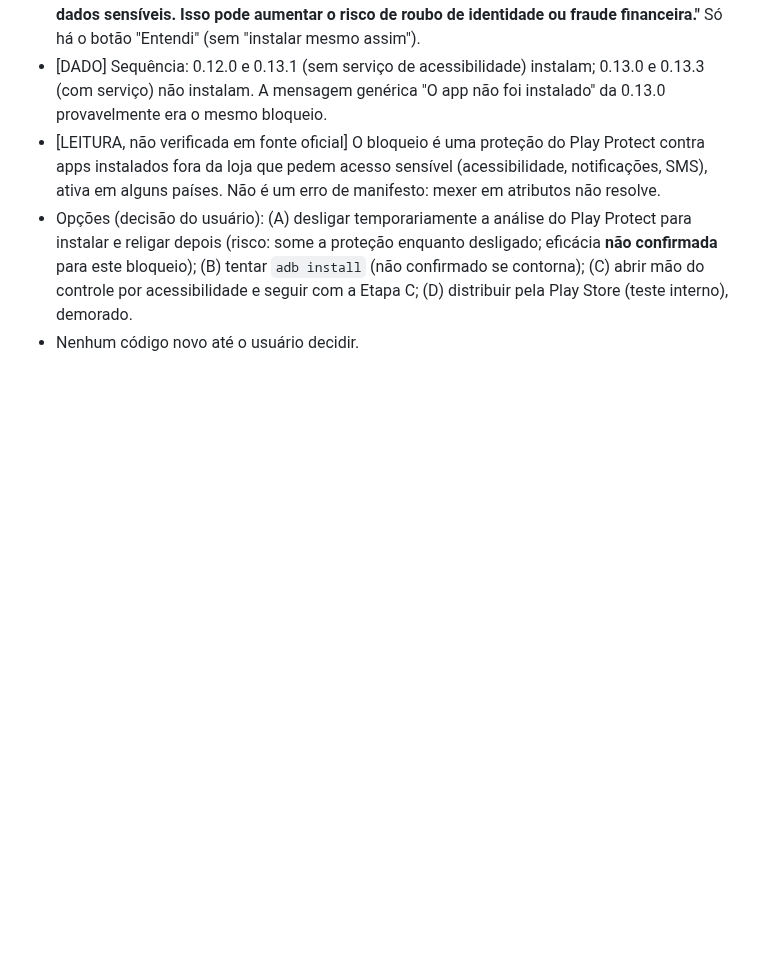
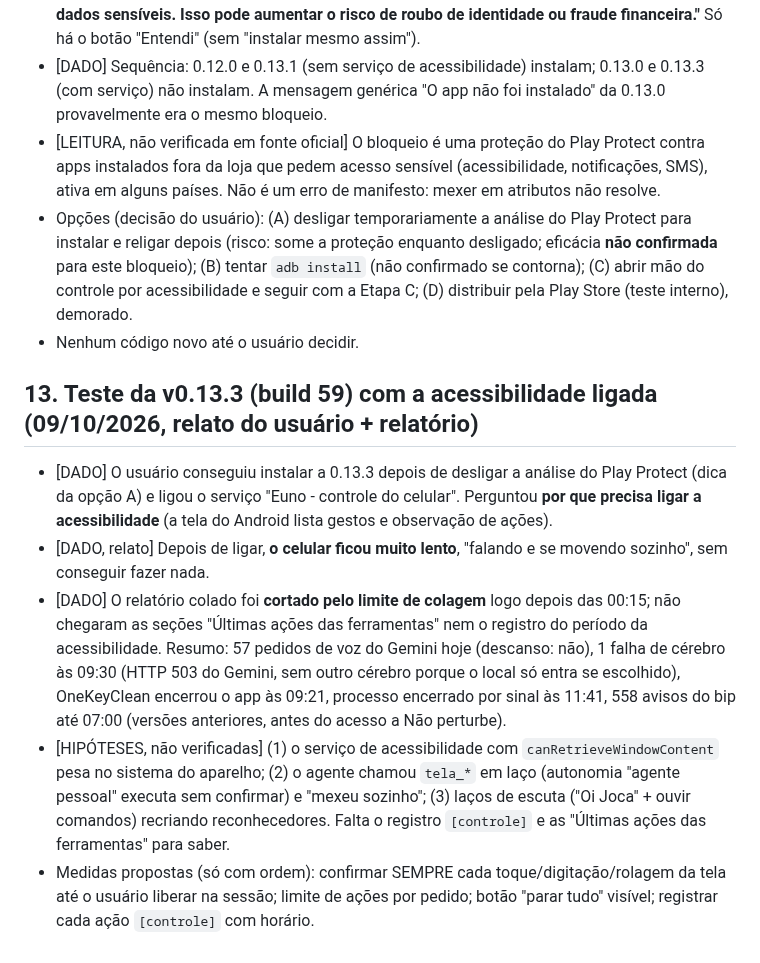
Before and after one commit to JoctaEng/PROJETO-JARVIS-ANDROID, a Markdown page: docs/TESTE-V0.11.0.md, the part around the change. Drawn GitHub-style; blank space fills up the shorter version.

Commit message:
docs: relato do teste da 0.13.3 com acessibilidade ligada (lentidão) e hipóteses a verificar
Co-Authored-By: Claude Opus 5.5 <noreply@anthropic.com>
Claude-Session: https://claude.ai/code/session_01WJAnXCPXwfWoP7eTqpZ9QE

```diff
--- a/docs/TESTE-V0.11.0.md
+++ b/docs/TESTE-V0.11.0.md
@@ -106,3 +106,10 @@ HyperOS 3.0.302.0 (WNOMIXM.C07) · Android 16 (BP2A.250605.031.A3) · patch de s
 - [LEITURA, não verificada em fonte oficial] O bloqueio é uma proteção do Play Protect contra apps instalados fora da loja que pedem acesso sensível (acessibilidade, notificações, SMS), ativa em alguns países. Não é um erro de manifesto: mexer em atributos não resolve.
 - Opções (decisão do usuário): (A) desligar temporariamente a análise do Play Protect para instalar e religar depois (risco: some a proteção enquanto desligado; eficácia **não confirmada** para este bloqueio); (B) tentar `adb install` (não confirmado se contorna); (C) abrir mão do controle por acessibilidade e seguir com a Etapa C; (D) distribuir pela Play Store (teste interno), demorado.
 - Nenhum código novo até o usuário decidir.
+
+## 13. Teste da v0.13.3 (build 59) com a acessibilidade ligada (09/10/2026, relato do usuário + relatório)
+- [DADO] O usuário conseguiu instalar a 0.13.3 depois de desligar a análise do Play Protect (dica da opção A) e ligou o serviço "Euno - controle do celular". Perguntou **por que precisa ligar a acessibilidade** (a tela do Android lista gestos e observação de ações).
+- [DADO, relato] Depois de ligar, **o celular ficou muito lento**, "falando e se movendo sozinho", sem conseguir fazer nada.
+- [DADO] O relatório colado foi **cortado pelo limite de colagem** logo depois das 00:15; não chegaram as seções "Últimas ações das ferramentas" nem o registro do período da acessibilidade. Resumo: 57 pedidos de voz do Gemini hoje (descanso: não), 1 falha de cérebro às 09:30 (HTTP 503 do Gemini, sem outro cérebro porque o local só entra se escolhido), OneKeyClean encerrou o app às 09:21, processo encerrado por sinal às 11:41, 558 avisos do bip até 07:00 (versões anteriores, antes do acesso a Não perturbe).
+- [HIPÓTESES, não verificadas] (1) o serviço de acessibilidade com `canRetrieveWindowContent` pesa no sistema do aparelho; (2) o agente chamou `tela_*` em laço (autonomia "agente pessoal" executa sem confirmar) e "mexeu sozinho"; (3) laços de escuta ("Oi Joca" + ouvir comandos) recriando reconhecedores. Falta o registro `[controle]` e as "Últimas ações das ferramentas" para saber.
+- Medidas propostas (só com ordem): confirmar SEMPRE cada toque/digitação/rolagem da tela até o usuário liberar na sessão; limite de ações por pedido; botão "parar tudo" visível; registrar cada ação `[controle]` com horário.
```
